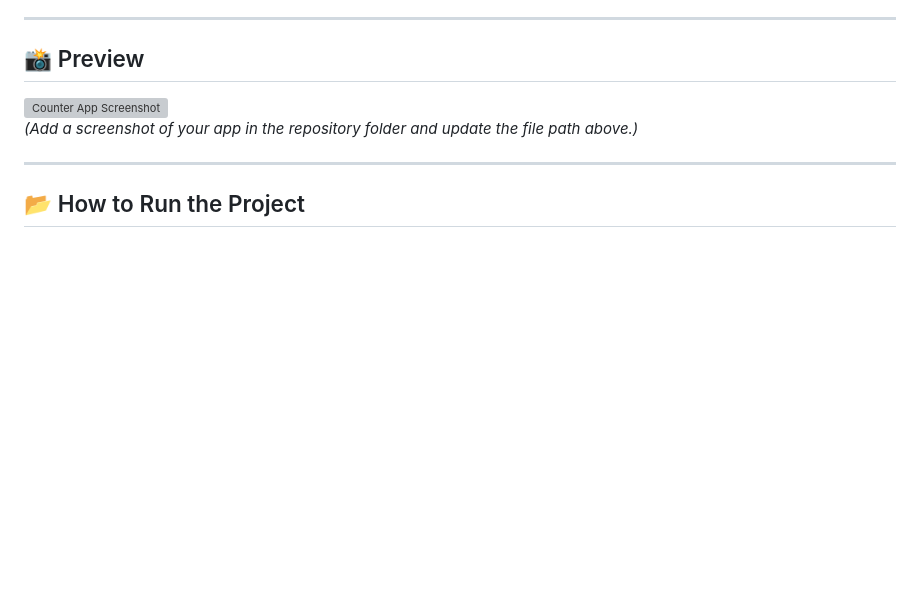
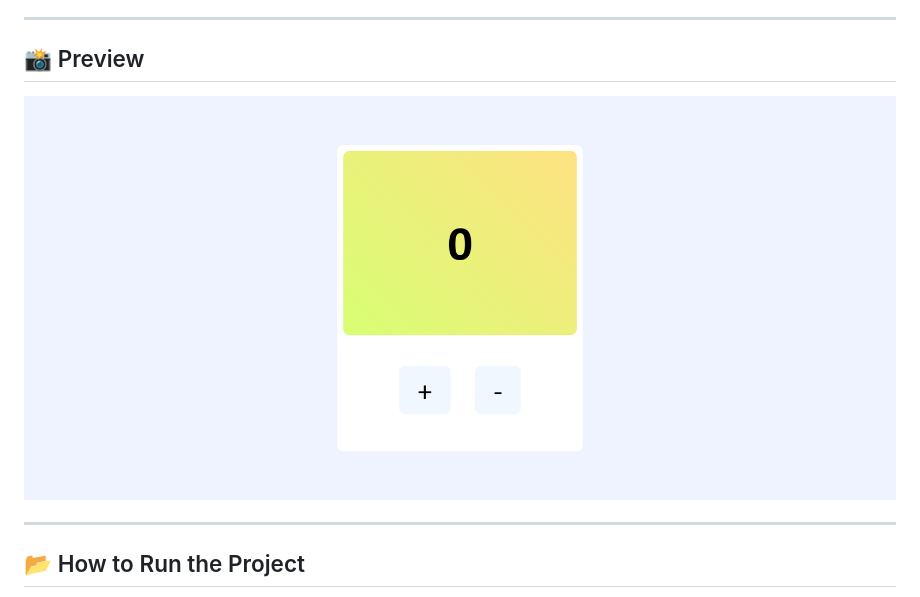
Before and after one commit to Hamzamalick/Counter-App, a Markdown page: README.md, the part around the change. Drawn GitHub-style; pictures changed too: Images/sample.png (added); blank space fills up the shorter version; grey boxes are pictures that could not be loaded.

Commit message:
Screeshot added n Readme

```diff
--- a/README.md
+++ b/README.md
@@ -22,8 +22,7 @@ This project demonstrates the use of **DOM Manipulation** and **Event Listeners*
 ---
 
 ## 📸 Preview
-![Counter App Screenshot](./screenshot.png)
-*(Add a screenshot of your app in the repository folder and update the file path above.)*
+![Counter App Screenshot](./Images/sample.png)
 
 ---
 
```
